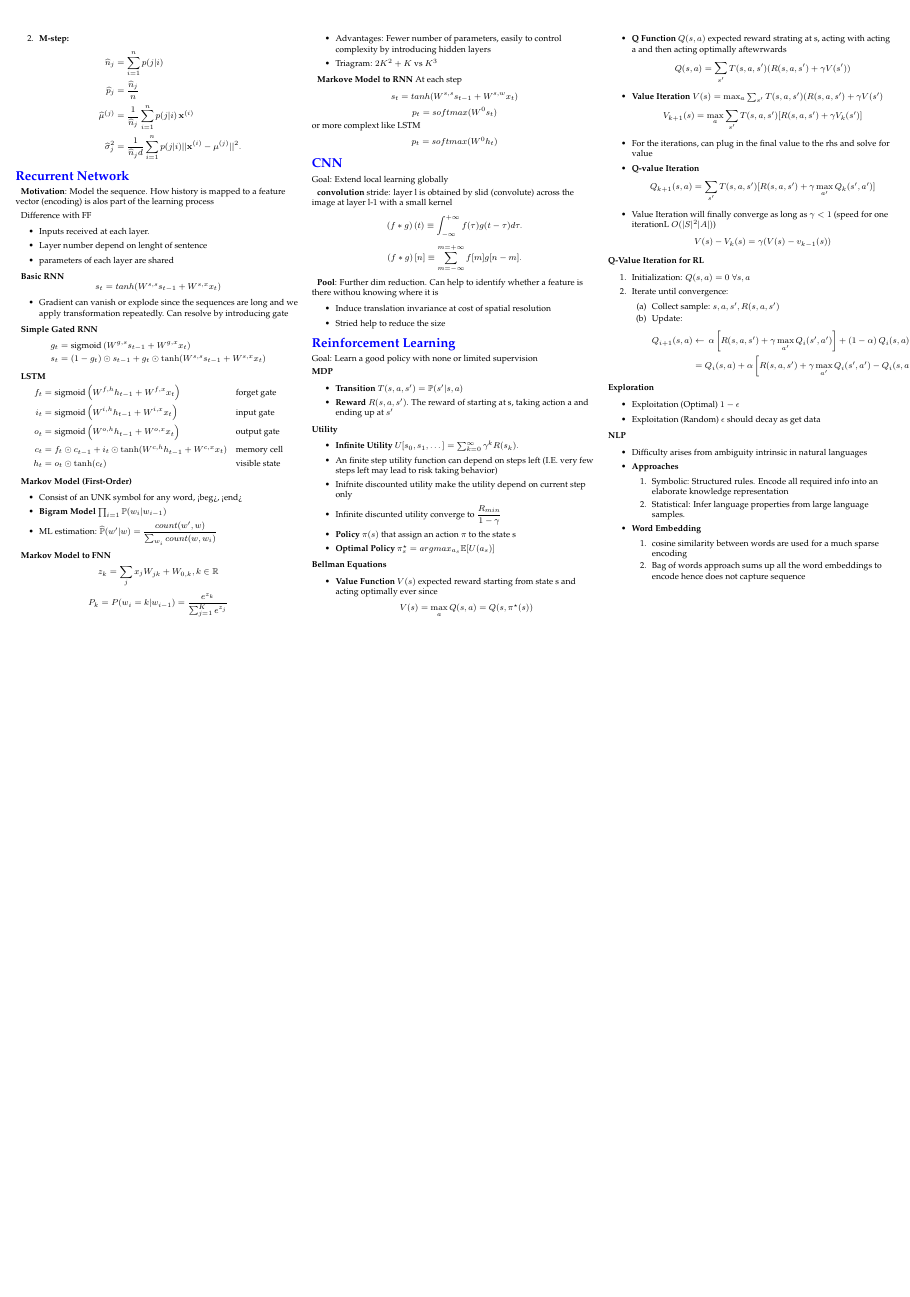
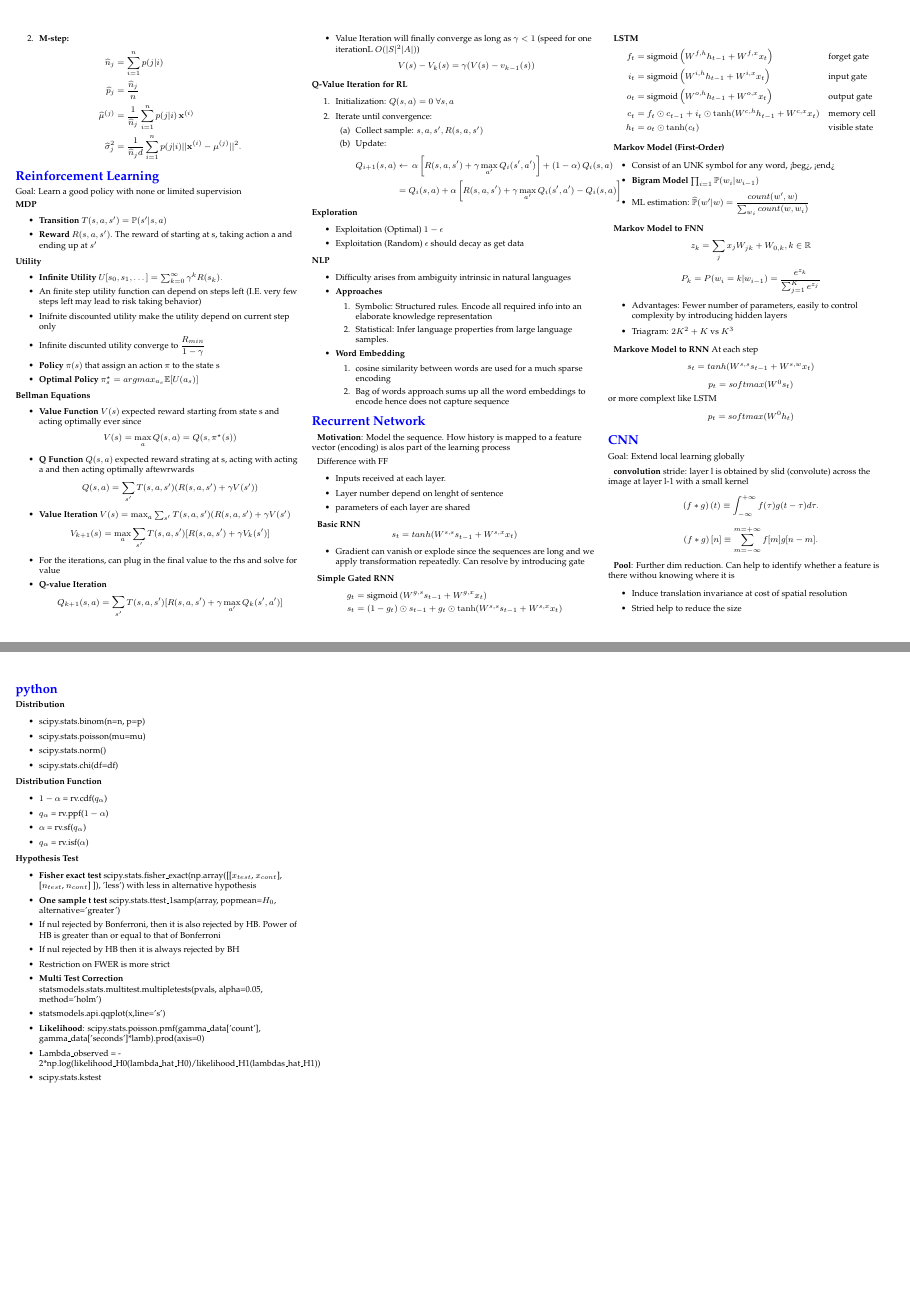
Before and after one commit to SkyBlueRW/Data-Science-Learning, a LaTeX document (MITx MicroMaster in Statistic and DataScience/Cheatsheet/CheatSheet2.tex): page 3 of 3 before the commit and pages 3 and 4 of 4 after it, the two joined at a grey line, the shorter picture padded with empty space. Compiled offline with pdfLaTeX.

Commit message:
update cs2

```diff
--- a/MITx MicroMaster in Statistic and DataScience/Cheatsheet/CheatSheet2.tex
+++ b/MITx MicroMaster in Statistic and DataScience/Cheatsheet/CheatSheet2.tex
@@ -356,70 +356,6 @@ $$K\left(x,x'\right)=\phi(x)\cdot\phi(x')$$
 	\end{enumerate}
 \end{description}
 
-
-
-\section{Recurrent Network}
-\begin{description}
-	\item {\bf Motivation}: Model the sequence. How history is mapped to a feature vector (encoding) is alos part of the learning process
-	\item {Difference with FF}
-		\begin{itemize}
-			\item Inputs received at each layer.
-			\item Layer number depend on lenght of sentence
-			\item parameters of each layer are shared
-		\end{itemize}
-	\item {\bf Basic RNN}
-		$$s_t  = tanh(W^{s,s}s_{t-1} + W^{s,x}x_t)$$
-		\begin{itemize}
-			\item Gradient can vanish or explode since the sequences are long and we apply transformation repeatedly. Can resolve by introducing gate
-		\end{itemize}
-	\item {\bf Simple Gated RNN}
-		\begin{align*}
-			g_t&=\text{sigmoid}\left(W^{g,s}s_{t-1}+W^{g,x}x_t\right)\\
-			s_t&=\left(1-g_t\right)\odot s_{t-1}+g_t\odot\tanh(W^{s,s}s_{t-1}+W^{s,x}x_t)
-		\end{align*}
-	\item {\bf LSTM}
-		\begin{alignat*}{2}
-			f_t&=\text{sigmoid}\left(W^{f,h}h_{t-1}+W^{f,x}x_t\right)\quad&&{\text{forget gate}}\\
-			i_t&=\text{sigmoid}\left(W^{i,h}h_{t-1}+W^{i,x}x_t\right) &&{\text{input gate}}\\
-			o_t&=\text{sigmoid}\left(W^{o,h}h_{t-1}+W^{o,x}x_t\right) &&{\text{output gate}}\\
-			c_t&=f_t\odot c_{t-1}+i_t\odot\tanh(W^{c,h}h_{t-1}+W^{c,x}x_t) \quad&&{\text{memory cell}}\\
-			h_t&=o_t\odot\tanh(c_t)&&{\text{visible state}}
-		\end{alignat*}
-	\item {\bf Markov Model (First-Order)}
-		\begin{itemize}
-			\item Consist of an UNK symbol for any word, <beg>, <end>
-			\item {\bf Bigram Model} $\prod_{i=1} \mathbb{P}(w_i|w_{i-1})$
-			\item ML estimation: $\widehat{\mathbb{P}}(w'|w) = \dfrac{count(w', w)}{\sum_{w_i} count(w, w_i)}$
-		\end{itemize}
-	\item {\bf Markov Model to FNN}
-		$$z_k = \sum_j x_j W_{jk} + W_{0,k},   k \in \mathbb{R}$$
-		$$P_k = P(w_i=k|w_{i-1}) = \dfrac{e^{z_k}}{\sum_{j=1}^K e^{z_j}}$$
-		\begin{itemize}
-			\item Advantages: Fewer number of parameters, easily to control complexity by introducing hidden layers
-			\item Triagram: $2K^2+K$ vs $K^3$
-		\end{itemize}
-	\item {\bf Markove Model to RNN} At each step
-		$$s_t = tanh(W^{s,s}s_{t-1} + W^{s,w}x_t)$$
-		$$p_t = softmax(W^0 s_t)$$ or more complext like LSTM
-		$$p_t = softmax(W^0 h_t)$$
-
-\end{description}
-
-\section{CNN}
-Goal: Extend local learning globally
-\begin{description}
-	\item{\bf convolution} stride: layer l is obtained by slid (convolute) across the image at layer l-1 with a small kernel
-		$$\left(f*g\right)(t)\equiv\int_{-\infty}^{+\infty}f(\tau)g(t-\tau)d\tau.$$
-		$$\left(f*g\right)[n]\equiv\sum_{m=-\infty}^{m=+\infty}f[m]g[n-m].$$
-	\item{\bf Pool}: Further dim reduction. Can help to identify whether a feature is there withou knowing where it is
-		\begin{itemize}
-			\item Induce translation invariance at cost of spatial resolution
-			\item Stried help to reduce the size
-		\end{itemize}
-\end{description}
-
-
-
 \section{Reinforcement Learning}
 Goal: Learn a good policy with none or limited supervision
 \begin{description}
@@ -487,7 +423,101 @@ Goal: Learn a good policy with none or limited supervision
 
 \end{description}
 
+\section{Recurrent Network}
+\begin{description}
+	\item {\bf Motivation}: Model the sequence. How history is mapped to a feature vector (encoding) is alos part of the learning process
+	\item {Difference with FF}
+		\begin{itemize}
+			\item Inputs received at each layer.
+			\item Layer number depend on lenght of sentence
+			\item parameters of each layer are shared
+		\end{itemize}
+	\item {\bf Basic RNN}
+		$$s_t  = tanh(W^{s,s}s_{t-1} + W^{s,x}x_t)$$
+		\begin{itemize}
+			\item Gradient can vanish or explode since the sequences are long and we apply transformation repeatedly. Can resolve by introducing gate
+		\end{itemize}
+	\item {\bf Simple Gated RNN}
+		\begin{align*}
+			g_t&=\text{sigmoid}\left(W^{g,s}s_{t-1}+W^{g,x}x_t\right)\\
+			s_t&=\left(1-g_t\right)\odot s_{t-1}+g_t\odot\tanh(W^{s,s}s_{t-1}+W^{s,x}x_t)
+		\end{align*}
+	\item {\bf LSTM}
+		\begin{alignat*}{2}
+			f_t&=\text{sigmoid}\left(W^{f,h}h_{t-1}+W^{f,x}x_t\right)\quad&&{\text{forget gate}}\\
+			i_t&=\text{sigmoid}\left(W^{i,h}h_{t-1}+W^{i,x}x_t\right) &&{\text{input gate}}\\
+			o_t&=\text{sigmoid}\left(W^{o,h}h_{t-1}+W^{o,x}x_t\right) &&{\text{output gate}}\\
+			c_t&=f_t\odot c_{t-1}+i_t\odot\tanh(W^{c,h}h_{t-1}+W^{c,x}x_t) \quad&&{\text{memory cell}}\\
+			h_t&=o_t\odot\tanh(c_t)&&{\text{visible state}}
+		\end{alignat*}
+	\item {\bf Markov Model (First-Order)}
+		\begin{itemize}
+			\item Consist of an UNK symbol for any word, <beg>, <end>
+			\item {\bf Bigram Model} $\prod_{i=1} \mathbb{P}(w_i|w_{i-1})$
+			\item ML estimation: $\widehat{\mathbb{P}}(w'|w) = \dfrac{count(w', w)}{\sum_{w_i} count(w, w_i)}$
+		\end{itemize}
+	\item {\bf Markov Model to FNN}
+		$$z_k = \sum_j x_j W_{jk} + W_{0,k},   k \in \mathbb{R}$$
+		$$P_k = P(w_i=k|w_{i-1}) = \dfrac{e^{z_k}}{\sum_{j=1}^K e^{z_j}}$$
+		\begin{itemize}
+			\item Advantages: Fewer number of parameters, easily to control complexity by introducing hidden layers
+			\item Triagram: $2K^2+K$ vs $K^3$
+		\end{itemize}
+	\item {\bf Markove Model to RNN} At each step
+		$$s_t = tanh(W^{s,s}s_{t-1} + W^{s,w}x_t)$$
+		$$p_t = softmax(W^0 s_t)$$ or more complext like LSTM
+		$$p_t = softmax(W^0 h_t)$$
 
+\end{description}
+
+\section{CNN}
+Goal: Extend local learning globally
+\begin{description}
+	\item{\bf convolution} stride: layer l is obtained by slid (convolute) across the image at layer l-1 with a small kernel
+		$$\left(f*g\right)(t)\equiv\int_{-\infty}^{+\infty}f(\tau)g(t-\tau)d\tau.$$
+		$$\left(f*g\right)[n]\equiv\sum_{m=-\infty}^{m=+\infty}f[m]g[n-m].$$
+	\item{\bf Pool}: Further dim reduction. Can help to identify whether a feature is there withou knowing where it is
+		\begin{itemize}
+			\item Induce translation invariance at cost of spatial resolution
+			\item Stried help to reduce the size
+		\end{itemize}
+\end{description}
+
+
+
+
+
+
+\section{python}
+\begin{description}
+	\item[Distribution] ~
+		\begin{itemize}
+			\item scipy.stats.binom(n=n, p=p)
+			\item scipy.stats.poisson(mu=mu)
+			\item scipy.stats.norm()
+			\item scipy.stats.chi(df=df)
+		\end{itemize}
+	\item[Distribution Function]~
+		\begin{itemize}
+			\item $1 - \alpha$ = rv.cdf($q_{\alpha}$)
+			\item $q_{\alpha}$ = rv.ppf($1 - \alpha$)
+			\item $\alpha$ = rv.sf($q_{\alpha}$)
+			\item $q_{\alpha}$ = rv.isf($\alpha$)
+		\end{itemize}
+	\item[Hypothesis Test]~
+		\begin{itemize}
+			\item {\bf Fisher exact test} scipy.stats.fisher$\_$exact(np.array([[$x_{test}$, $x_{cont}$], [$n_{test}$, $n_{cont}$] ]), 'less') with less in alternative hypothesis
+			\item {\bf One sample t test} scipy.stats.ttest$\_$1samp(array, popmean=$H_0$, alternative='greater')
+			\item If nul rejected by Bonferroni, then it is also rejected by HB. Power of HB is greater than or equal to that of Bonferroni
+			\item If nul rejected by HB then it is always rejected by BH
+			\item Restriction on FWER is more strict
+			\item {\bf Multi Test Correction} statsmodels.stats.multitest.multipletests(pvals, alpha=0.05, method='holm')
+			\item statsmodels.api.qqplot(x,line='s')
+			\item {\bf Likelihood}: scipy.stats.poisson.pmf(gamma$\_$data['count'], gamma$\_$data['seconds']*lamb).prod(axis=0)
+			\item Lambda$\_$observed = -2*np.log(likelihood$\_$H0(lambda$\_$hat$\_$H0)/likelihood$\_$H1(lambdas$\_$hat$\_$H1))
+			\item scipy.stats.kstest
+	\end{itemize}
+\end{description}
 
 
 
```
Also changed, not shown: MITx MicroMaster in Statistic and DataScience/Cheatsheet/CheatSheet2.pdf (added).
